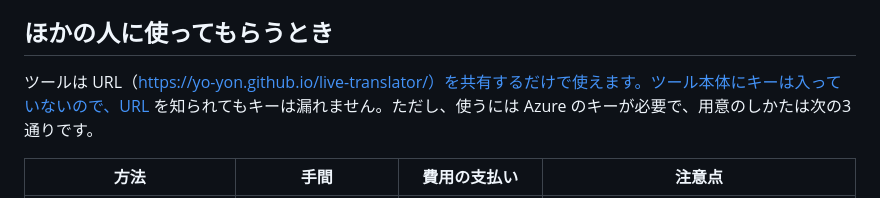
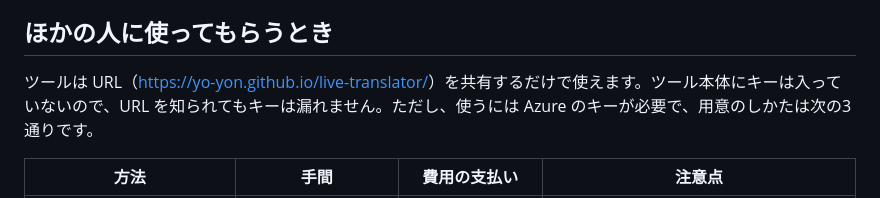
Before and after one commit to yo-yon/live-translator, a Markdown page: README.md, the part around the change. Drawn GitHub-style.

```diff
--- a/README.md
+++ b/README.md
@@ -6,7 +6,7 @@
 
 ## ほかの人に使ってもらうとき
 
-ツールは URL（https://yo-yon.github.io/live-translator/）を共有するだけで使えます。ツール本体にキーは入っていないので、URL を知られてもキーは漏れません。ただし、使うには Azure のキーが必要で、用意のしかたは次の3通りです。
+ツールは URL（[https://yo-yon.github.io/live-translator/](https://yo-yon.github.io/live-translator/)）を共有するだけで使えます。ツール本体にキーは入っていないので、URL を知られてもキーは漏れません。ただし、使うには Azure のキーが必要で、用意のしかたは次の3通りです。
 
 | 方法 | 手間 | 費用の支払い | 注意点 |
 | --- | --- | --- | --- |
```
